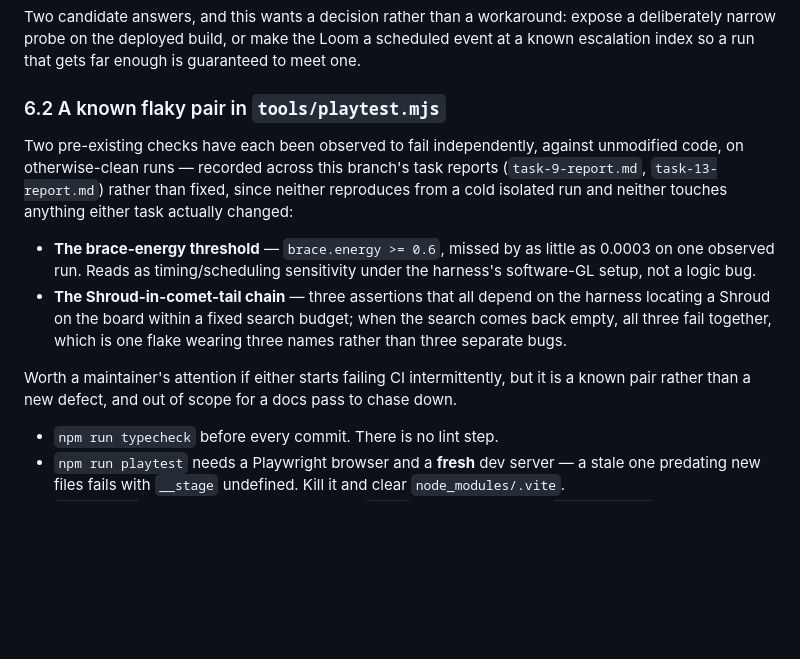
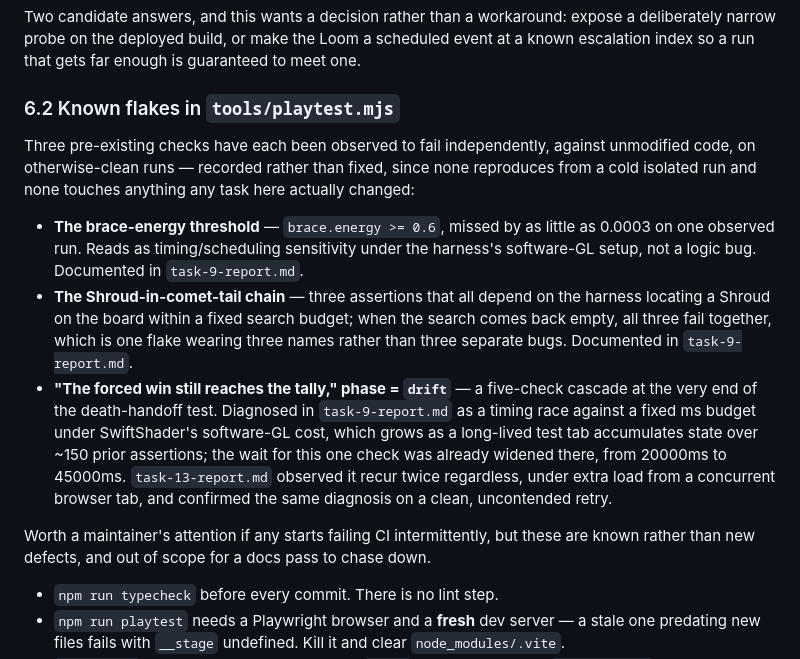
Before and after one commit to pniessen/star-trek, a Markdown page: docs/todo.md, the part around the change. Rendered like a GitHub page; blank space fills up the shorter version.

Commit message:
Fix review: gainGround's direction and the flaky-checks citation
gainGround moves theirs -> contested -> ours, not the reverse the
enemy's own table runs; strategy-layer.md had it backwards. And
task-13-report.md never documented the brace-energy/Shroud-in-comet-tail
flakes (task-9-report.md alone does) -- it documents a third, separate
recurrence of the phase=drift tally cascade that task-9 had already
diagnosed and partially mitigated; todo.md now cites each correctly.

Co-Authored-By: Claude Fable 5 <noreply@anthropic.com>

```diff
--- a/docs/todo.md
+++ b/docs/todo.md
@@ -633,25 +633,35 @@ expose a deliberately narrow probe on the deployed build, or make the Loom a
 scheduled event at a known escalation index so a run that gets far enough is
 guaranteed to meet one.
 
-### 6.2 A known flaky pair in `tools/playtest.mjs`
+### 6.2 Known flakes in `tools/playtest.mjs`
 
-Two pre-existing checks have each been observed to fail independently,
-against unmodified code, on otherwise-clean runs — recorded across this
-branch's task reports (`task-9-report.md`, `task-13-report.md`) rather than
-fixed, since neither reproduces from a cold isolated run and neither touches
-anything either task actually changed:
+Three pre-existing checks have each been observed to fail independently,
+against unmodified code, on otherwise-clean runs — recorded rather than
+fixed, since none reproduces from a cold isolated run and none touches
+anything any task here actually changed:
 
 - **The brace-energy threshold** — `brace.energy >= 0.6`, missed by as
   little as 0.0003 on one observed run. Reads as timing/scheduling
   sensitivity under the harness's software-GL setup, not a logic bug.
+  Documented in `task-9-report.md`.
 - **The Shroud-in-comet-tail chain** — three assertions that all depend on
   the harness locating a Shroud on the board within a fixed search budget;
   when the search comes back empty, all three fail together, which is one
-  flake wearing three names rather than three separate bugs.
+  flake wearing three names rather than three separate bugs. Documented in
+  `task-9-report.md`.
+- **"The forced win still reaches the tally," phase = `drift`** — a
+  five-check cascade at the very end of the death-handoff test. Diagnosed
+  in `task-9-report.md` as a timing race against a fixed ms budget under
+  SwiftShader's software-GL cost, which grows as a long-lived test tab
+  accumulates state over ~150 prior assertions; the wait for this one check
+  was already widened there, from 20000ms to 45000ms. `task-13-report.md`
+  observed it recur twice regardless, under extra load from a concurrent
+  browser tab, and confirmed the same diagnosis on a clean, uncontended
+  retry.
 
-Worth a maintainer's attention if either starts failing CI intermittently,
-but it is a known pair rather than a new defect, and out of scope for a docs
-pass to chase down.
+Worth a maintainer's attention if any starts failing CI intermittently, but
+these are known rather than new defects, and out of scope for a docs pass to
+chase down.
 
 - `npm run typecheck` before every commit. There is no lint step.
 - `npm run playtest` needs a Playwright browser and a **fresh** dev server — a
```
Also changed, not shown: docs/strategy-layer.md (+6 -6 lines).
